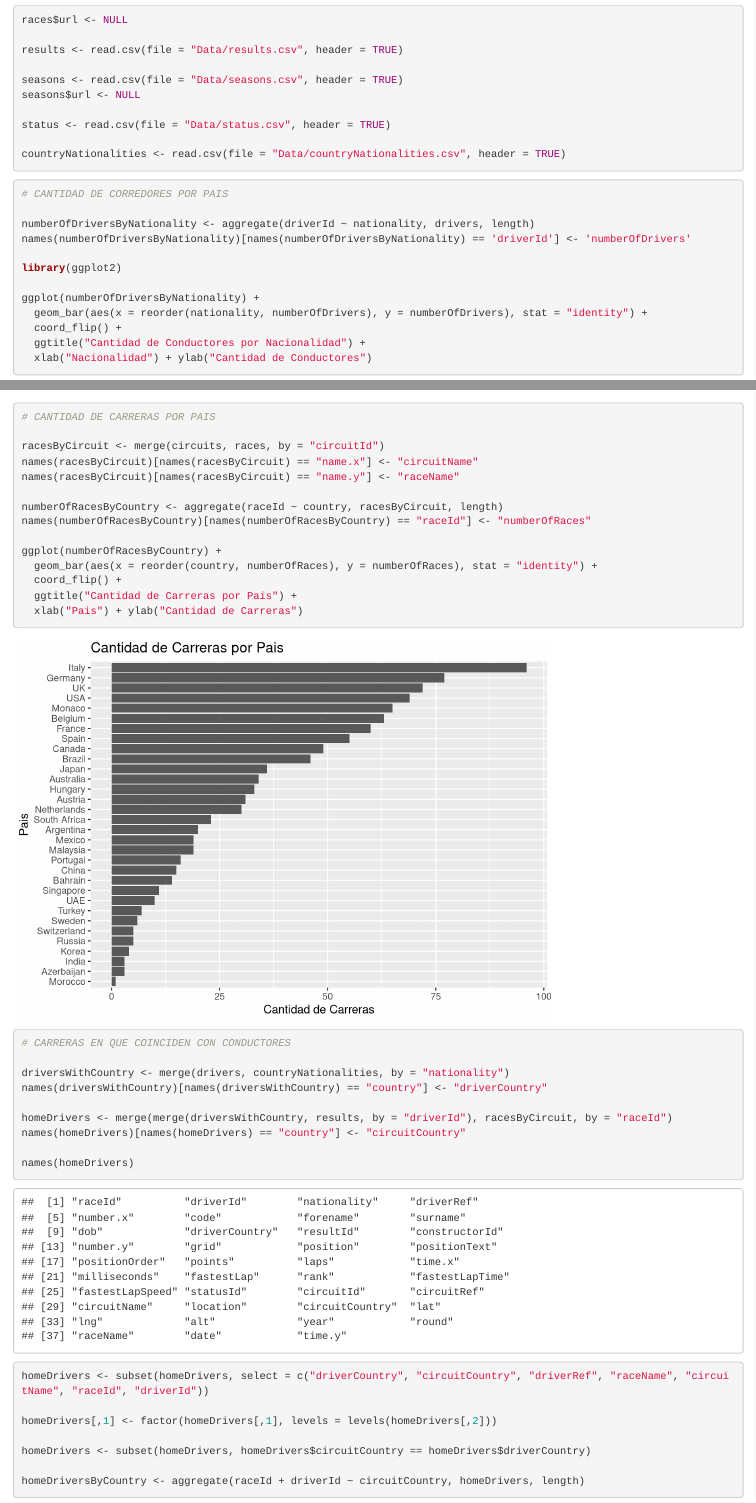
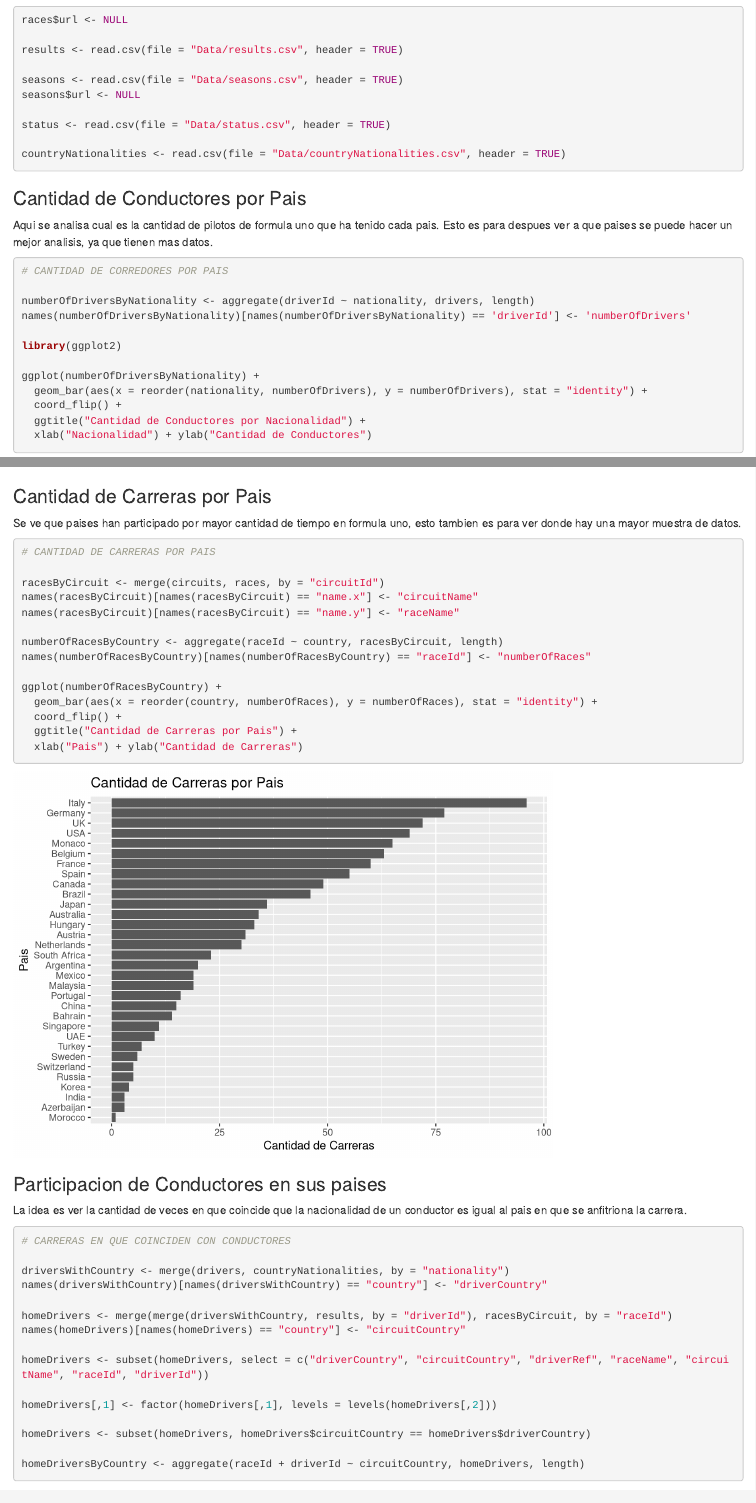
Before and after one commit to ignaciomoore/f1_data, an R Markdown document (Hito_1.Rmd): the page in a window 1100 px wide, from 1330 px down before the commit and from 1380 px down after it, so that both start at the same text, and a second part further down, joined at a grey line. Rendered offline with R 4.5, knitr and Pandoc, with nearby package versions; some code elsewhere in the file could not run offline.

Commit message:
Se actualizo el html y se agregaron descripciones a algunos graficos

````diff
--- a/Hito_1.Rmd
+++ b/Hito_1.Rmd
@@ -63,6 +65,11 @@ countryNationalities <- read.csv(file = "Data/countryNationalities.csv", header
 ```
 
 
+### Cantidad de Conductores por Pais
+
+Aqui se analisa cual es la cantidad de pilotos de formula uno que ha tenido cada pais. Esto es para despues ver a que paises se puede hacer un mejor analisis, ya que tienen mas datos.
+
+
 ```{r}
 
 # CANTIDAD DE CORREDORES POR PAIS
@@ -80,6 +87,10 @@ ggplot(numberOfDriversByNationality) +
 
 ```
 
+
+### Cantidad de Carreras por Pais
+
+Se ve que paises han participado por mayor cantidad de tiempo en formula uno, esto tambien es para ver donde hay una mayor muestra de datos.
 
 
 ```{r}
@@ -102,6 +113,10 @@ ggplot(numberOfRacesByCountry) +
 ```
 
 
+### Participacion de Conductores en sus paises
+
+La idea es ver la cantidad de veces en que coincide que la nacionalidad de un conductor es igual al pais en que se anfitriona la carrera.
+
 
 ```{r}
 
@@ -113,8 +128,6 @@ names(driversWithCountry)[names(driversWithCountry) == "country"] <- "driverCoun
 homeDrivers <- merge(merge(driversWithCountry, results, by = "driverId"), racesByCircuit, by = "raceId")
 names(homeDrivers)[names(homeDrivers) == "country"] <- "circuitCountry"
 
-names(homeDrivers)
-
 homeDrivers <- subset(homeDrivers, select = c("driverCountry", "circuitCountry", "driverRef", "raceName", "circuitName", "raceId", "driverId"))
 
 homeDrivers[,1] <- factor(homeDrivers[,1], levels = levels(homeDrivers[,2]))
````
Also changed, not shown: .RData, Hito_1.html, Hito_1.Rmd (6 more changed lines), 1 other file.
